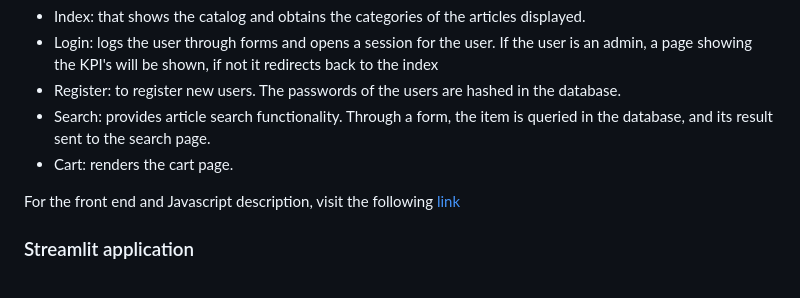
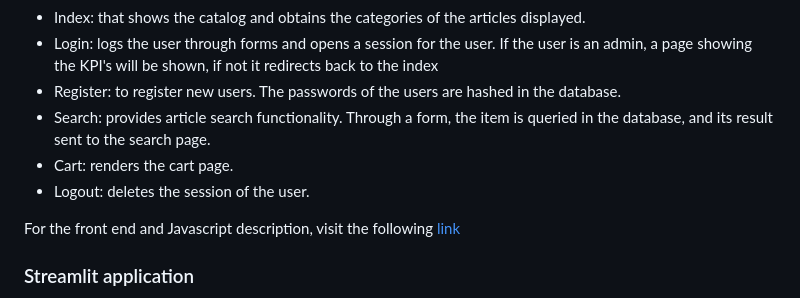
Before and after one commit to rescolarandres/Retailer-KPI-s-in-Streamlit, a Markdown page: README.md, the part around the change. Drawn GitHub-style.

```diff
--- a/README.md
+++ b/README.md
@@ -39,6 +39,7 @@ This service provides the web simulating the H&M shop. It uses flask in the back
  * Register: to register new users. The passwords of the users are hashed in the database.
  * Search: provides article search functionality. Through a form, the item is queried in the database, and its result sent to the search page.
  * Cart: renders the cart page.
+ * Logout: deletes the session of the user.
 
 For the front end and Javascript description, visit the following <a href="https://github.com/rescolarandres/E-commerce-platform-in-Python-and-JS">link</a>
 
```
